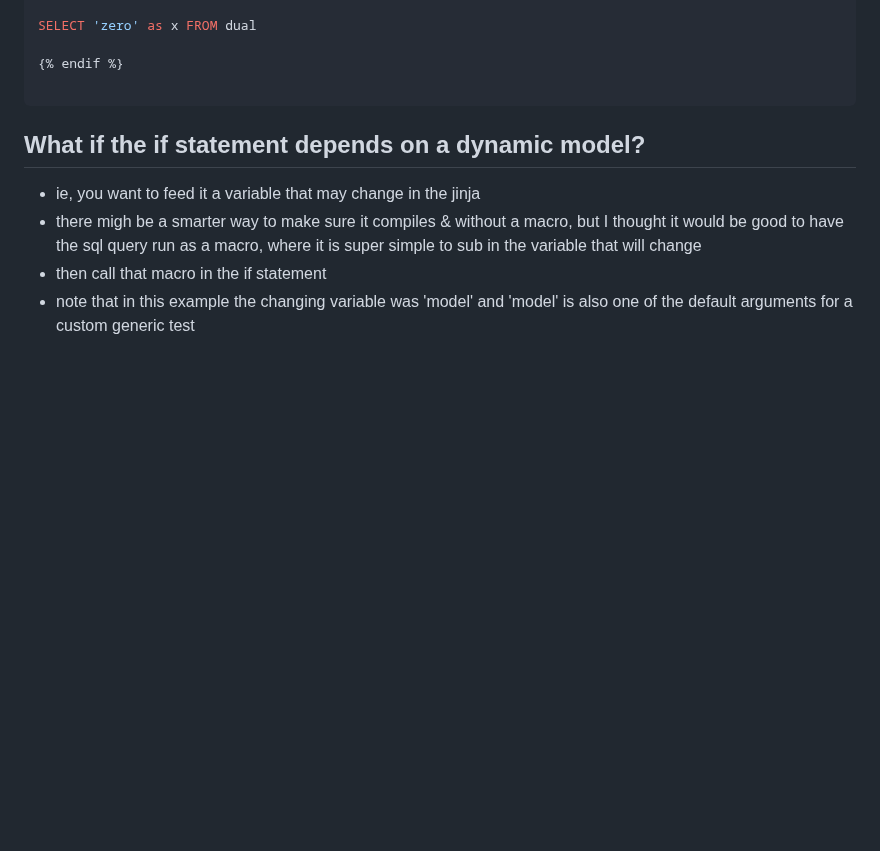
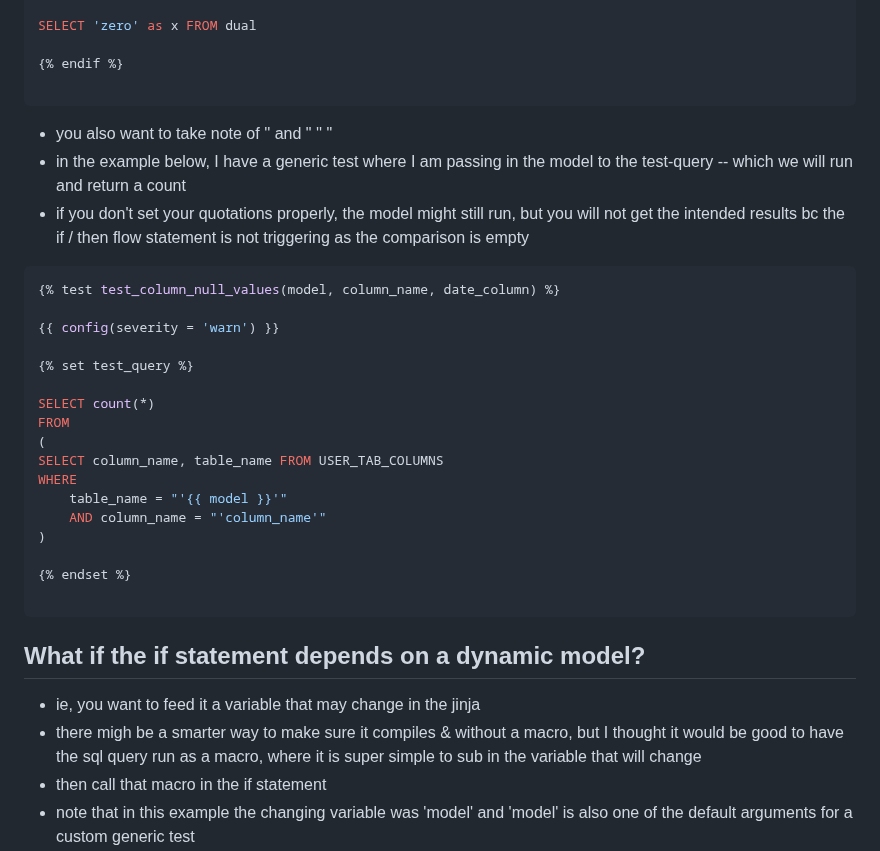
Before and after one commit to AngryDataGirl/Cheat-Sheets, a Markdown page: DBT_cheat_sheet.md, the part around the change. GitHub-like rendering; blank space fills up the shorter version.

````diff
--- a/DBT_cheat_sheet.md
+++ b/DBT_cheat_sheet.md
@@ -145,6 +145,29 @@ SELECT 'zero' as x FROM dual
 {% endif %}
 
 ```
+- you also want to take note of '' and "  ''  "
+- in the example below, I have a generic test where I am passing in the model to the test-query -- which we will run and return a count
+- if you don't set your quotations properly, the model might still run, but you will not get the intended results bc the if / then flow statement is not triggering as the comparison is empty
+
+```sql
+{% test test_column_null_values(model, column_name, date_column) %}
+
+{{ config(severity = 'warn') }}
+
+{% set test_query %}
+
+SELECT count(*)
+FROM
+(
+SELECT column_name, table_name FROM USER_TAB_COLUMNS
+WHERE
+    table_name = "'{{ model }}'"
+    AND column_name = "'column_name'"
+)
+
+{% endset %}
+
+```
 
 ## What if the if statement depends on a dynamic model?
 - ie, you want to feed it a variable that may change in the jinja
````
